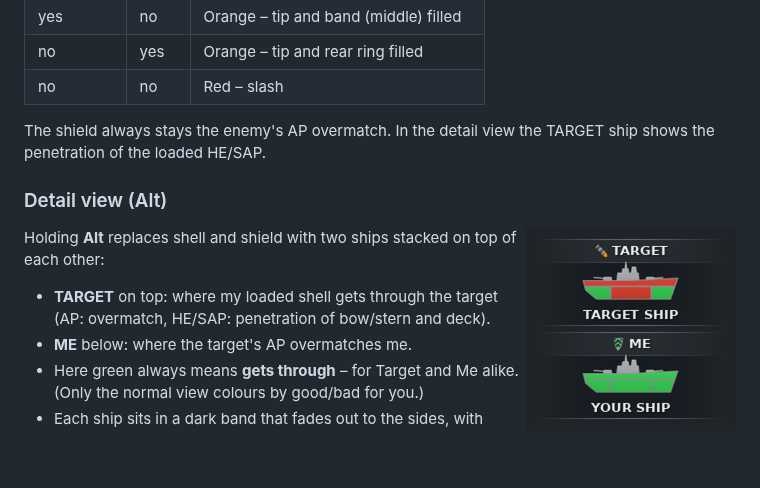
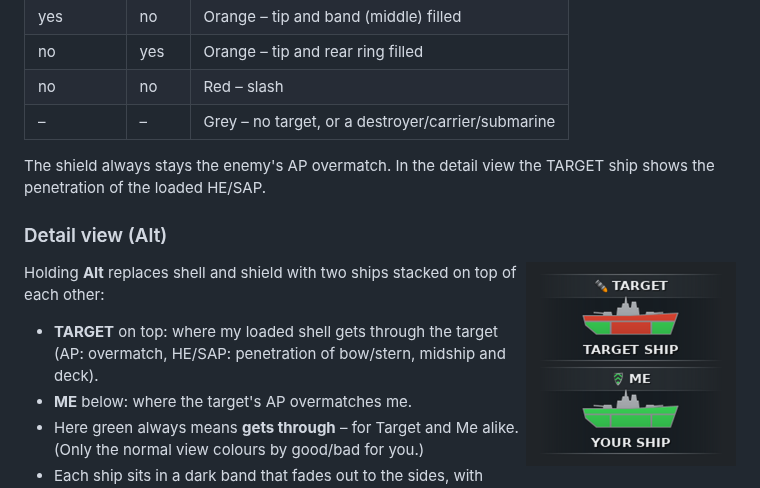
Before and after one commit to DieDreiBeiden/wows-PenLight, a Markdown page: README.md, the part around one of its changes. Drawn GitHub-style; blank space fills up the shorter version.

```diff
--- a/README.md
+++ b/README.md
@@ -86,6 +90,7 @@ the IFHE commander skill is deliberately not taken into account):
 | yes | no | Orange – tip and band (middle) filled |
 | no | yes | Orange – tip and rear ring filled |
 | no | no | Red – slash |
+| – | – | Grey – no target, or a destroyer/carrier/submarine |
 
 The shield always stays the enemy's AP overmatch. In the detail view the TARGET ship shows the
 penetration of the loaded HE/SAP.
@@ -97,7 +102,7 @@ penetration of the loaded HE/SAP.
 Holding **Alt** replaces shell and shield with two ships stacked on top of each other:
 
 - **TARGET** on top: where my loaded shell gets through the target (AP: overmatch, HE/SAP:
-  penetration of bow/stern and deck).
+  penetration of bow/stern, midship and deck).
 - **ME** below: where the target's AP overmatches me.
 - Here green always means **gets through** – for Target and Me alike. (Only the normal view
   colours by good/bad for you.)
```
Also changed, not shown: other parts of README.md (+4 -0 lines), README.de.md (+6 -1 lines), docs/images/ammo.png (added), 1 other file.
